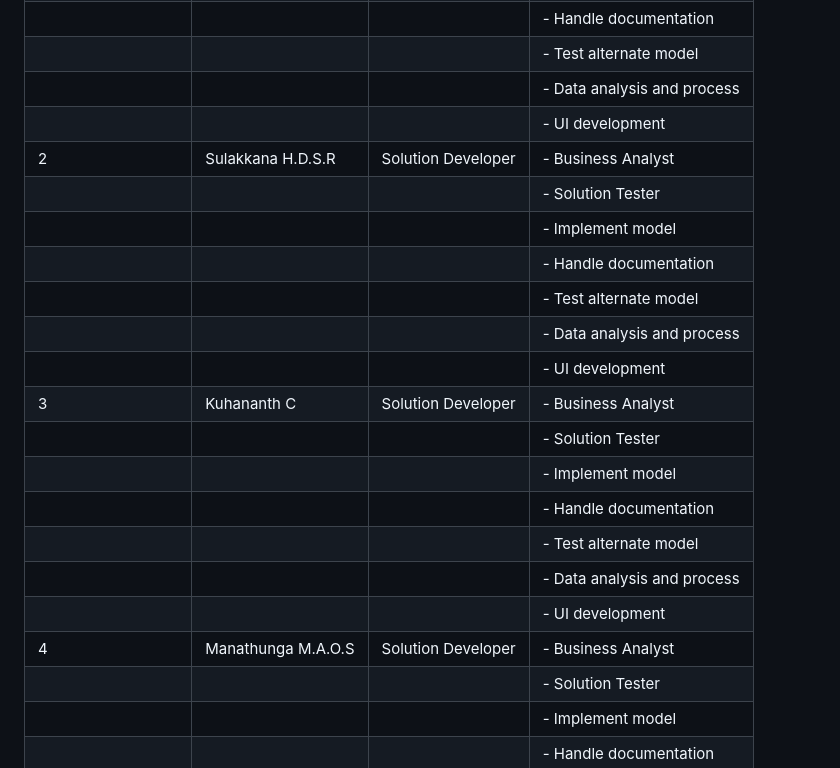
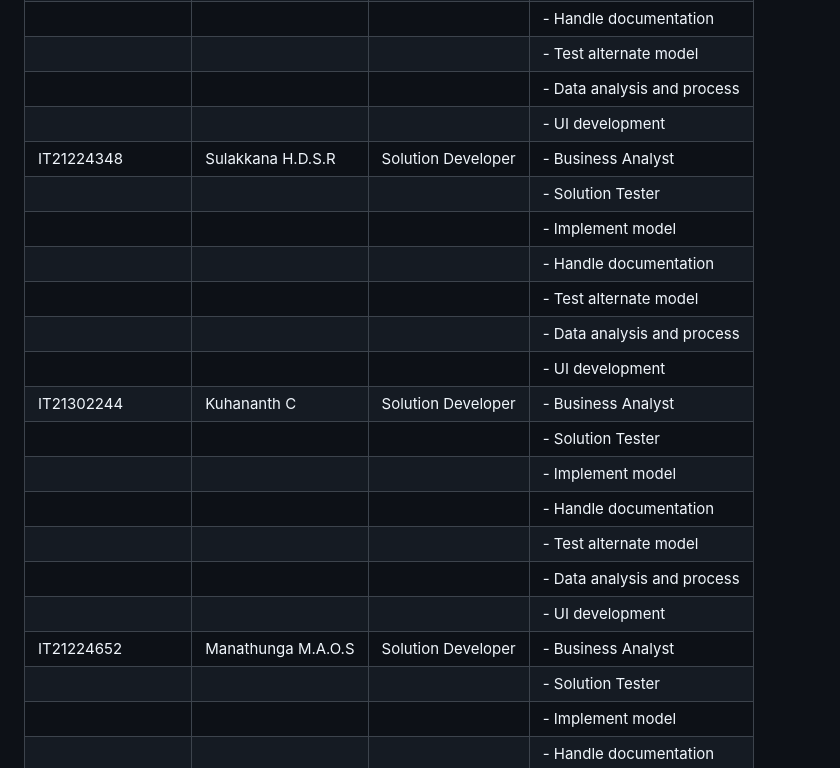
Before and after one commit to IT21313370/FDM_Mini_Project_Y3S1, a Markdown page: README.md, the part around the change. Drawn GitHub-style.

```diff
--- a/README.md
+++ b/README.md
@@ -96,21 +96,21 @@ The primary goal is to provide insights to the HR team regarding data scientists
 |                  |                      |                   | - Test alternate model             |
 |                  |                      |                   | - Data analysis and process        |
 |                  |                      |                   | - UI development                   |
-| 2                | Sulakkana H.D.S.R    | Solution Developer | - Business Analyst                 |
+| IT21224348                | Sulakkana H.D.S.R    | Solution Developer | - Business Analyst                 |
 |                  |                      |                   | - Solution Tester                  |
 |                  |                      |                   | - Implement model                  |
 |                  |                      |                   | - Handle documentation             |
 |                  |                      |                   | - Test alternate model             |
 |                  |                      |                   | - Data analysis and process        |
 |                  |                      |                   | - UI development                   |
-| 3                | Kuhananth C          | Solution Developer | - Business Analyst                 |
+| IT21302244                | Kuhananth C          | Solution Developer | - Business Analyst                 |
 |                  |                      |                   | - Solution Tester                  |
 |                  |                      |                   | - Implement model                  |
 |                  |                      |                   | - Handle documentation             |
 |                  |                      |                   | - Test alternate model             |
 |                  |                      |                   | - Data analysis and process        |
 |                  |                      |                   | - UI development                   |
-| 4                | Manathunga M.A.O.S    | Solution Developer | - Business Analyst                 |
+| IT21224652                | Manathunga M.A.O.S    | Solution Developer | - Business Analyst                 |
 |                  |                      |                   | - Solution Tester                  |
 |                  |                      |                   | - Implement model                  |
 |                  |                      |                   | - Handle documentation             |
```
